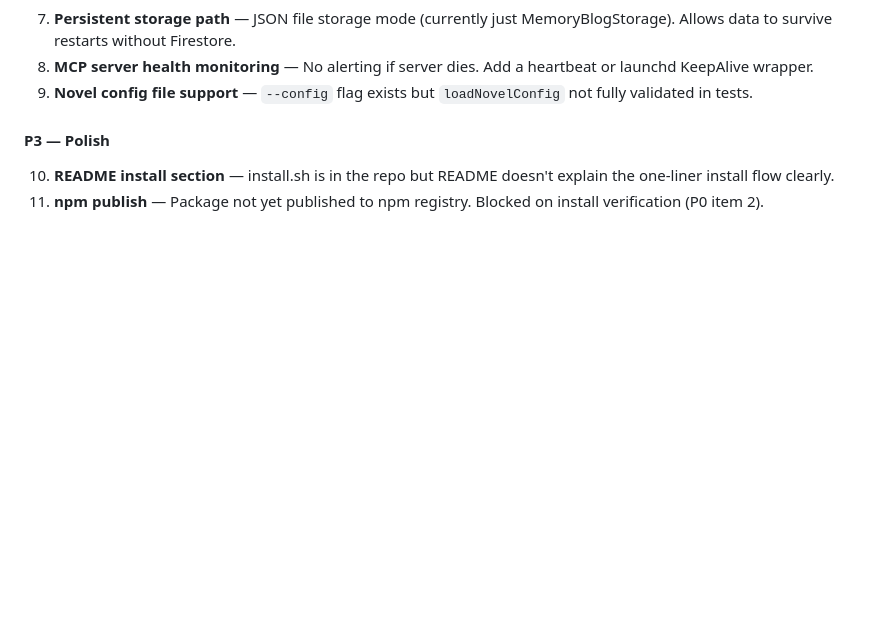
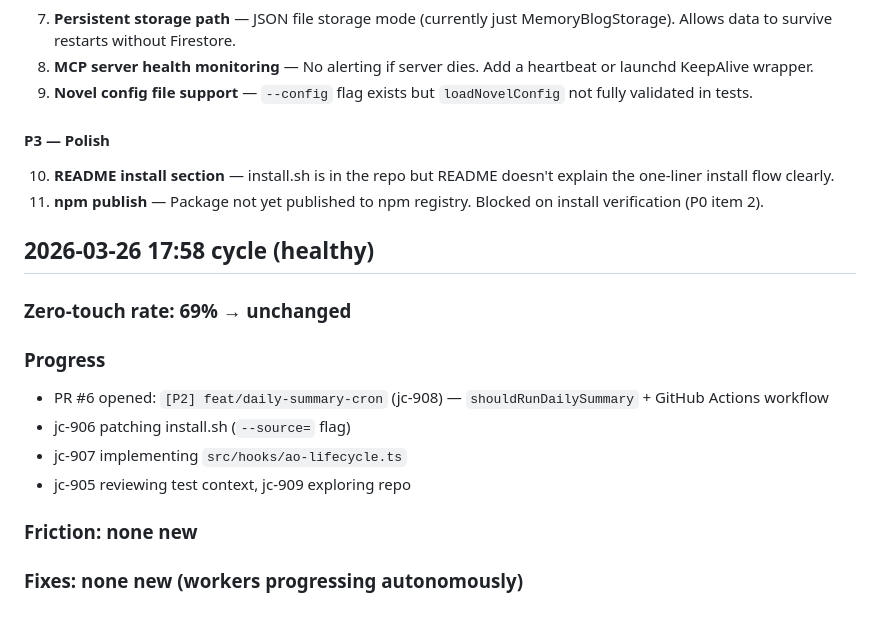
Before and after one commit to jleechanorg/ai_universe_living_blog, a Markdown page: roadmap/evolve-loop-findings.md, the part around the change. Rendered like a GitHub page; blank space fills up the shorter version.

Commit message:
docs(evolve): cycle 2026-03-26 17:58 — healthy, PR #6 opened by jc-908
Co-Authored-By: Claude Sonnet 4.6 <noreply@anthropic.com>

```diff
--- a/roadmap/evolve-loop-findings.md
+++ b/roadmap/evolve-loop-findings.md
@@ -109,3 +109,16 @@
 #### P3 — Polish
 10. **README install section** — install.sh is in the repo but README doesn't explain the one-liner install flow clearly.
 11. **npm publish** — Package not yet published to npm registry. Blocked on install verification (P0 item 2).
+
+## 2026-03-26 17:58 cycle (healthy)
+
+### Zero-touch rate: 69% → unchanged
+
+### Progress
+- PR #6 opened: `[P2] feat/daily-summary-cron` (jc-908) — `shouldRunDailySummary` + GitHub Actions workflow
+- jc-906 patching install.sh (`--source=` flag)
+- jc-907 implementing `src/hooks/ao-lifecycle.ts`
+- jc-905 reviewing test context, jc-909 exploring repo
+
+### Friction: none new
+### Fixes: none new (workers progressing autonomously)
```
